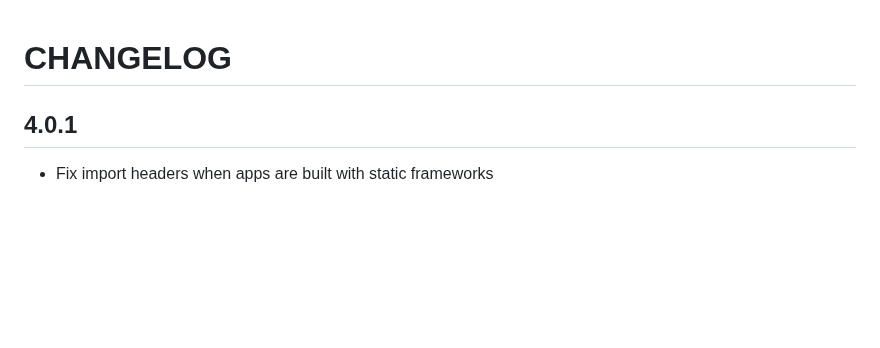
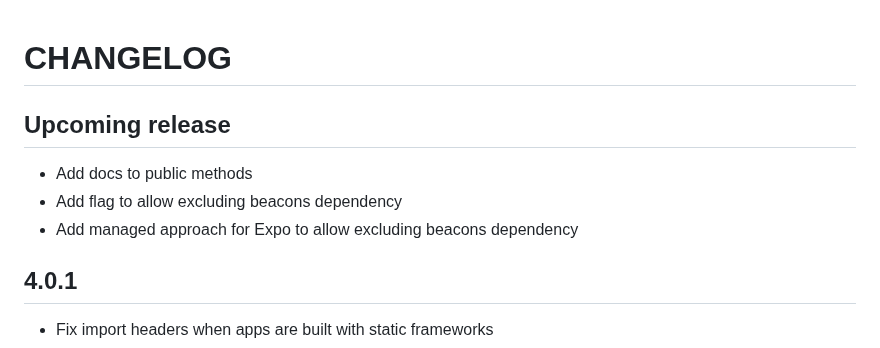
Before and after one commit to Notificare/notificare-sdk-react-native, a Markdown page: CHANGELOG.md, the part around the change. Rendered like a GitHub page; blank space fills up the shorter version.

Commit message:
chore: update changelog

```diff
--- a/CHANGELOG.md
+++ b/CHANGELOG.md
@@ -1,4 +1,10 @@
 # CHANGELOG
+
+## Upcoming release
+
+- Add docs to public methods
+- Add flag to allow excluding beacons dependency
+- Add managed approach for Expo to allow excluding beacons dependency
 
 ## 4.0.1
 
```
